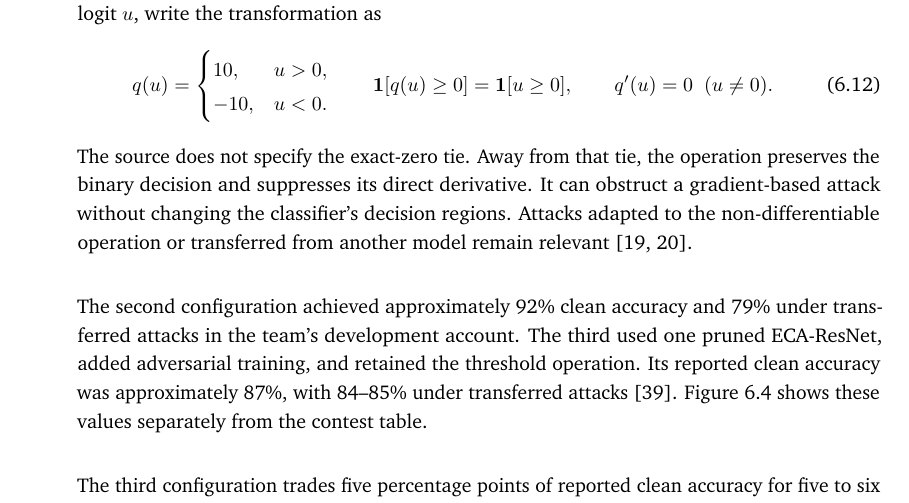
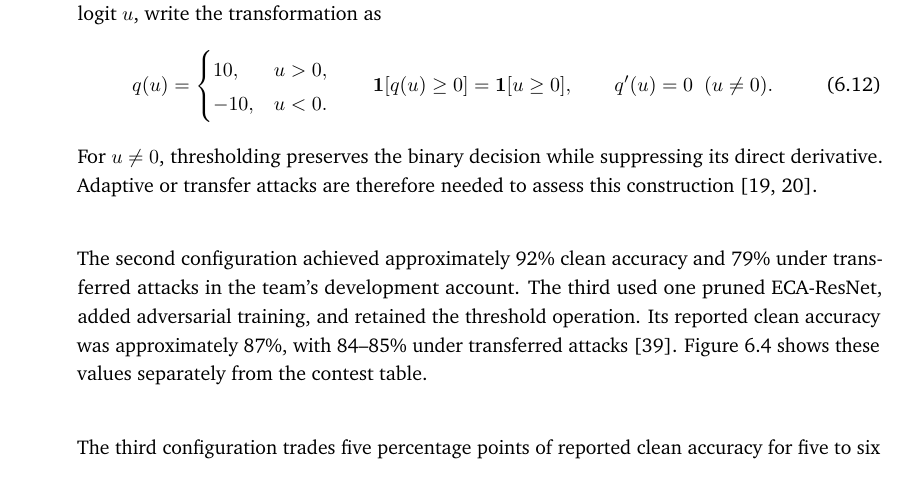
Before and after one commit to reza-norouzian/phd-dissertation-final, a LaTeX thesis (thesis.tex, which reads content/adversarial-evaluation.tex): part of page 124 of 157, cut so that both start at the same text. Compiled offline with pdfLaTeX.

Commit message:
feat: Compress thresholding interpretation in Chapter 6; streamline discussion and enhance clarity

```diff
--- a/content/adversarial-evaluation.tex
+++ b/content/adversarial-evaluation.tex
@@ -551,11 +551,9 @@ logit $u$, write the transformation as
   \qquad q'(u)=0\ \ (u\neq0).
   \label{eq:advml:threshold}
 \end{equation}
-The source does not specify the exact-zero tie. Away from that tie, the operation preserves
-the binary decision and suppresses its direct derivative. It can obstruct a gradient-based
-attack without changing the classifier's decision regions. Attacks adapted to the
-non-differentiable operation or transferred from another model remain relevant
-\cite{athalye2018obfuscated, tramer2020adaptive}.
+For $u\neq0$, thresholding preserves the binary decision while suppressing its direct
+derivative. Adaptive or transfer attacks are therefore needed to assess this construction
+\cite{athalye2018obfuscated,tramer2020adaptive}.
 
 The second configuration achieved approximately 92\% clean accuracy and 79\% under
 transferred attacks in the team's development account. The third used one pruned ECA-ResNet,
```
Also changed, not shown: notes/workflow/WORKLOG.md (+3 -0 lines), notes/workflow/tickets/T-003-revise-chapter-6-evaluation-methods-mathematical-ana.md (+2 -0 lines), 1 other file.
